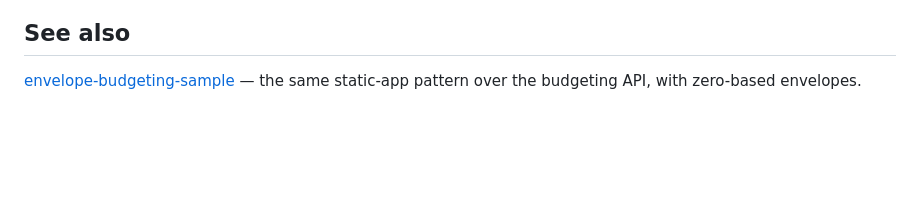
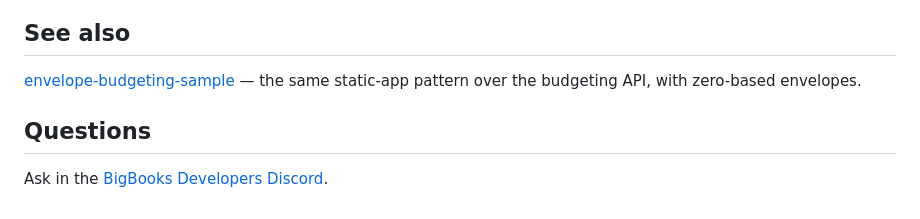
Before and after one commit to BigBooksApp/networth-dashboard-sample, a Markdown page: README.md, the part around the change. GitHub-like rendering; blank space fills up the shorter version.

Commit message:
docs: link the BigBooks Developers Discord (#4)
Co-authored-by: Claude Opus 5 <noreply@anthropic.com>

```diff
--- a/README.md
+++ b/README.md
@@ -167,3 +167,7 @@ covers tenancy, concurrency, errors, and pagination conventions across every end
 
 [envelope-budgeting-sample](https://github.com/BigBooksApp/envelope-budgeting-sample) — the
 same static-app pattern over the budgeting API, with zero-based envelopes.
+
+## Questions
+
+Ask in the [BigBooks Developers Discord](https://discord.gg/DTwq2Ukuty).
```
